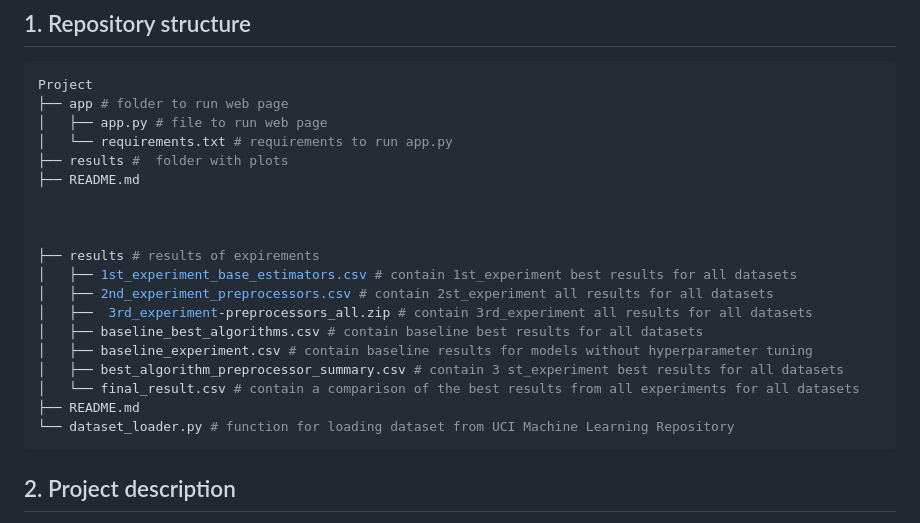
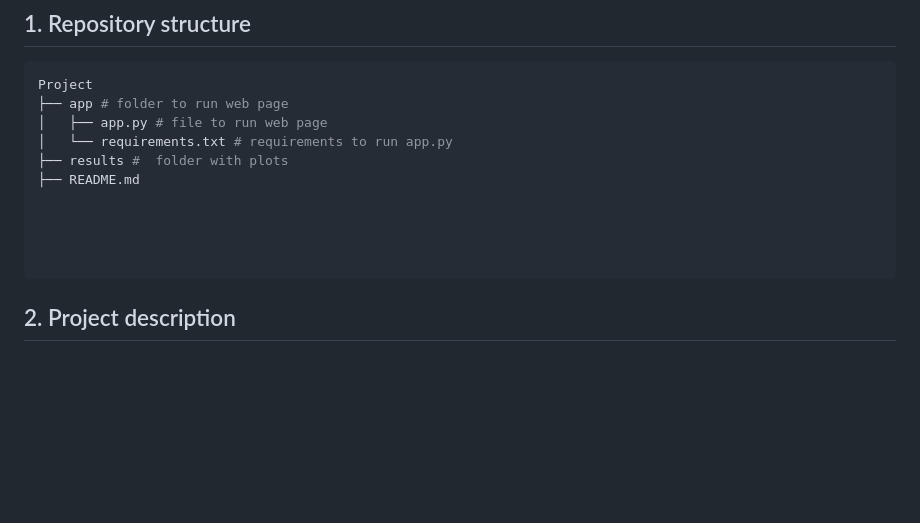
Before and after one commit to katerina2901/Diabetic-retinopathy-classification, a Markdown page: README.md, the part around the change. Drawn GitHub-style; blank space fills up the shorter version.

````diff
--- a/README.md
+++ b/README.md
@@ -14,16 +14,7 @@ Project
 
 
 
-├── results # results of expirements
-│   ├── 1st_experiment_base_estimators.csv # contain 1st_experiment best results for all datasets
-│   ├── 2nd_experiment_preprocessors.csv # contain 2st_experiment all results for all datasets
-│   ├──  3rd_experiment-preprocessors_all.zip # contain 3rd_experiment all results for all datasets
-│   ├── baseline_best_algorithms.csv # contain baseline best results for all datasets
-│   ├── baseline_experiment.csv # contain baseline results for models without hyperparameter tuning
-│   ├── best_algorithm_preprocessor_summary.csv # contain 3 st_experiment best results for all datasets
-│   └── final_result.csv # contain a comparison of the best results from all experiments for all datasets
-├── README.md
-└── dataset_loader.py # function for loading dataset from UCI Machine Learning Repository
+
 ```
 ## 2. Project description
 
````
